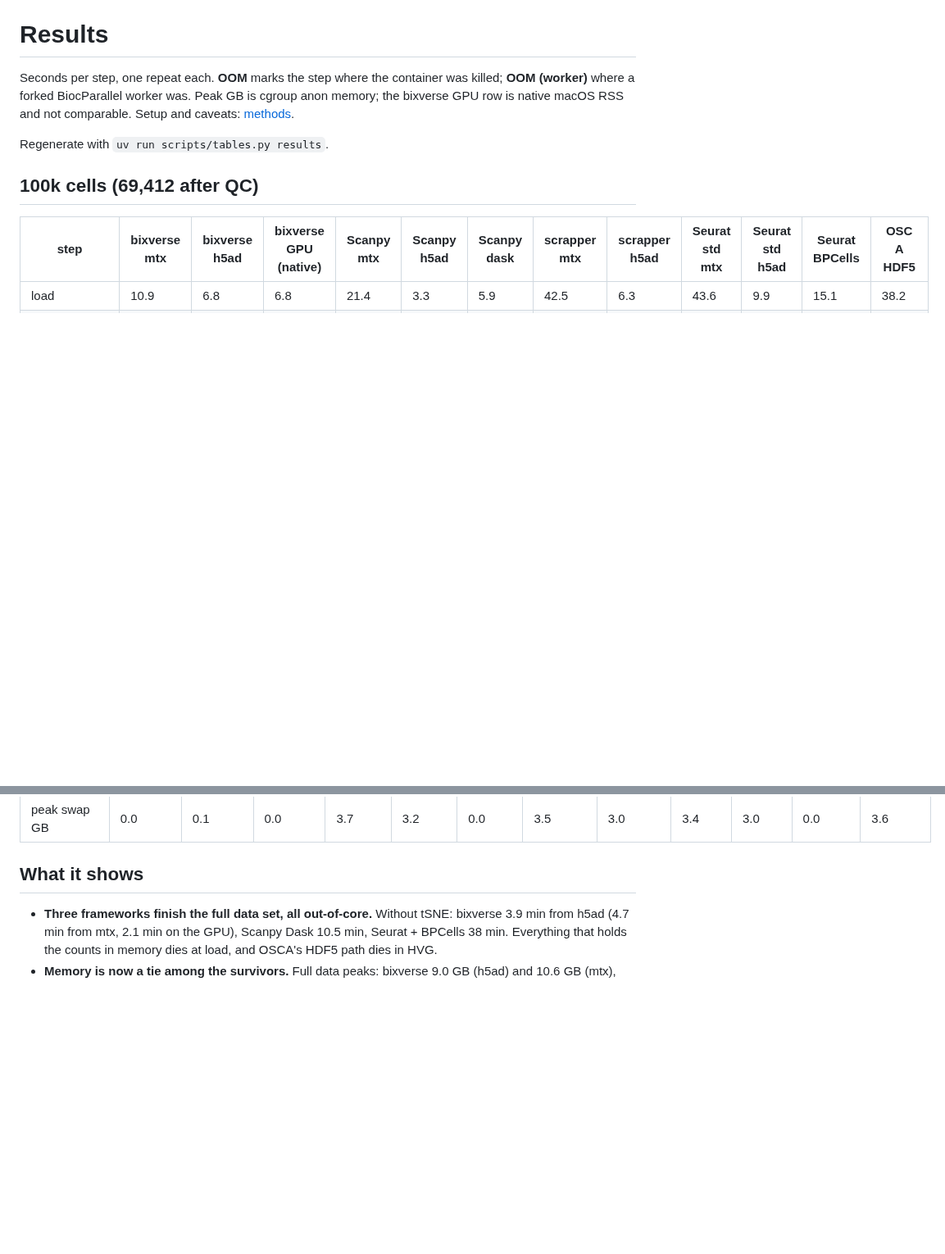
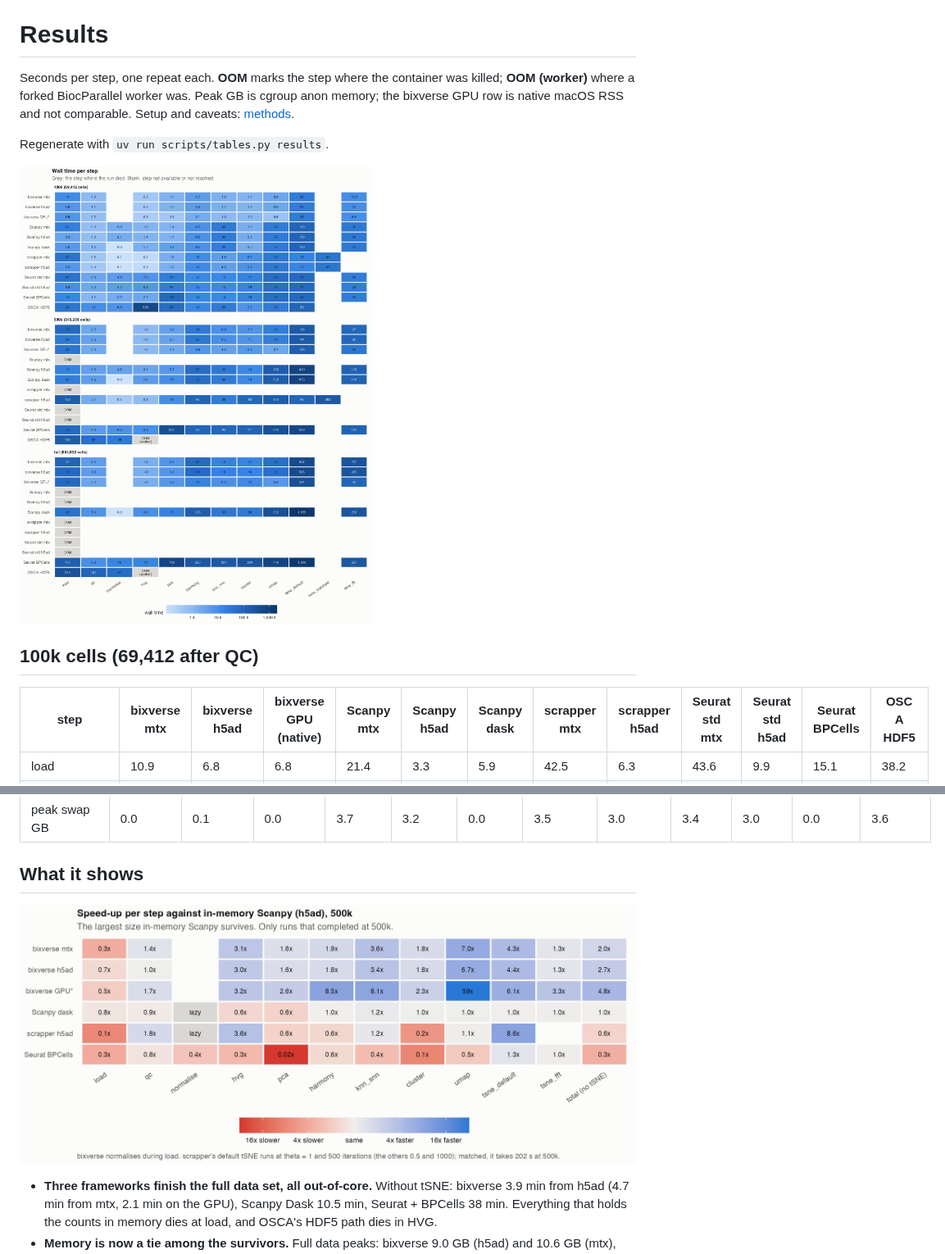
Before and after one commit to GregorLueg/single-cell-benchmark, a Markdown page: docs/results.md, 2 parts joined by grey strips. Shown at 82% size. Rendered like a GitHub page; pictures changed too: docs/figures/speedup_vs_scanpy_500k.png (added), docs/figures/steps_heatmap.png (added); blank space fills up the shorter version.

```diff
--- a/docs/results.md
+++ b/docs/results.md
@@ -6,6 +6,8 @@ cgroup anon memory; the bixverse GPU row is native macOS RSS and not comparable.
 Setup and caveats: [methods](methods.md).
 
 Regenerate with `uv run scripts/tables.py results`.
+
+![Wall time per step for every framework and size](figures/steps_heatmap.png)
 
 ## 100k cells (69,412 after QC)
 
@@ -71,6 +73,8 @@ Regenerate with `uv run scripts/tables.py results`.
 
 ## What it shows
 
+![Speed-up per step against in-memory Scanpy at 500k](figures/speedup_vs_scanpy_500k.png)
+
 - **Three frameworks finish the full data set, all out-of-core.** Without
   tSNE: bixverse 3.9 min from h5ad (4.7 min from mtx, 2.1 min on the GPU),
   Scanpy Dask 10.5 min, Seurat + BPCells 38 min. Everything that holds the
```
Also changed, not shown: README.md (+2 -0 lines), docs/methods.md (+4 -0 lines), docs/figures/scaling.png (added), 6 other files.
